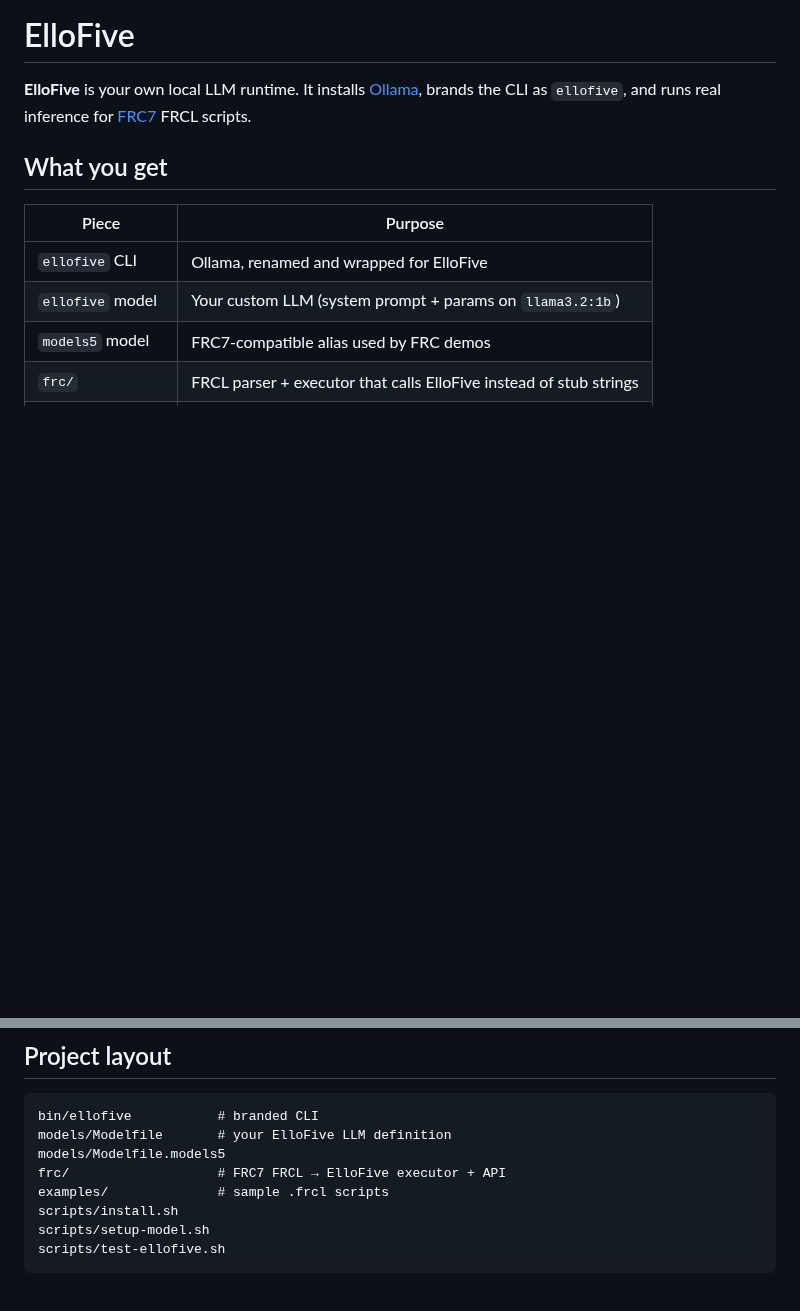
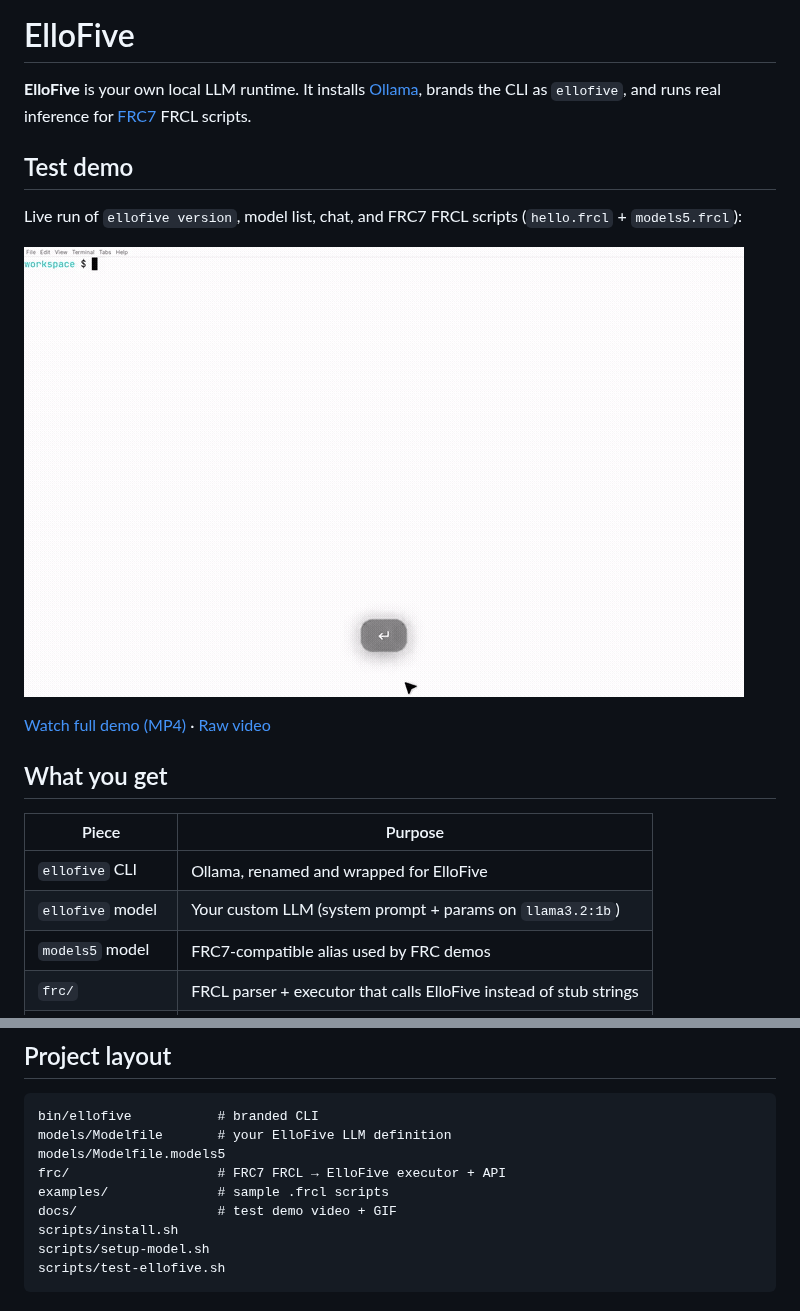
Before and after one commit to EricksonAtHome/ElloFive, a Markdown page: README.md, 2 parts joined by grey strips. Drawn GitHub-style; pictures changed too: docs/ellofive-test-demo.gif (added); blank space fills up the shorter version.

Commit message:
Add ElloFive test demo video to README
Record a live CLI/FRC7 smoke-test demo, trim and compress it under
docs/, and embed a GIF preview with links to the full MP4.

Co-authored-by: Erickson Hyppolite Poel <EricksonAtHome@users.noreply.github.com>

```diff
--- a/README.md
+++ b/README.md
@@ -1,6 +1,14 @@
 # ElloFive
 
 **ElloFive** is your own local LLM runtime. It installs [Ollama](https://ollama.com), brands the CLI as `ellofive`, and runs real inference for [FRC7](https://github.com/EricksonAtHome/FRC7) FRCL scripts.
+
+## Test demo
+
+Live run of `ellofive version`, model list, chat, and FRC7 FRCL scripts (`hello.frcl` + `models5.frcl`):
+
+[![ElloFive test demo](docs/ellofive-test-demo.gif)](docs/ellofive-test-demo.mp4)
+
+[Watch full demo (MP4)](docs/ellofive-test-demo.mp4) · [Raw video](https://github.com/EricksonAtHome/ElloFive/raw/main/docs/ellofive-test-demo.mp4)
 
 ## What you get
 
@@ -69,6 +77,7 @@ models/Modelfile       # your ElloFive LLM definition
 models/Modelfile.models5
 frc/                   # FRC7 FRCL → ElloFive executor + API
 examples/              # sample .frcl scripts
+docs/                  # test demo video + GIF
 scripts/install.sh
 scripts/setup-model.sh
 scripts/test-ellofive.sh
```
Also changed, not shown: docs/ellofive-test-demo-thumb.jpg (added), 1 other file.
